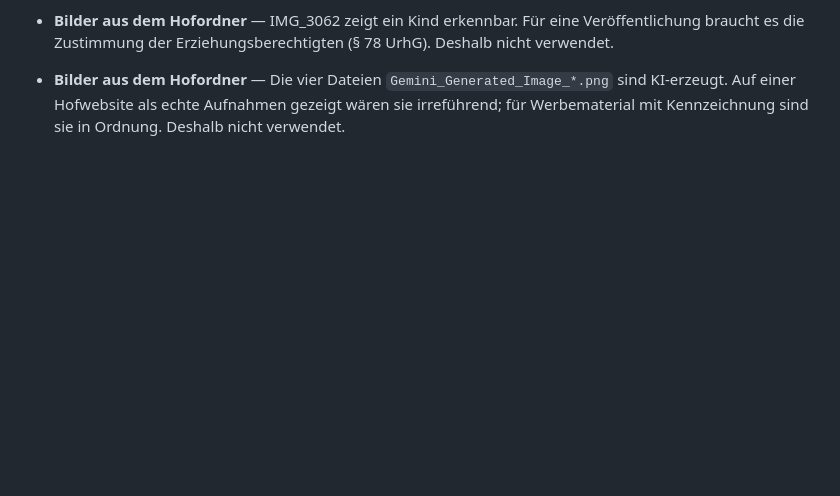
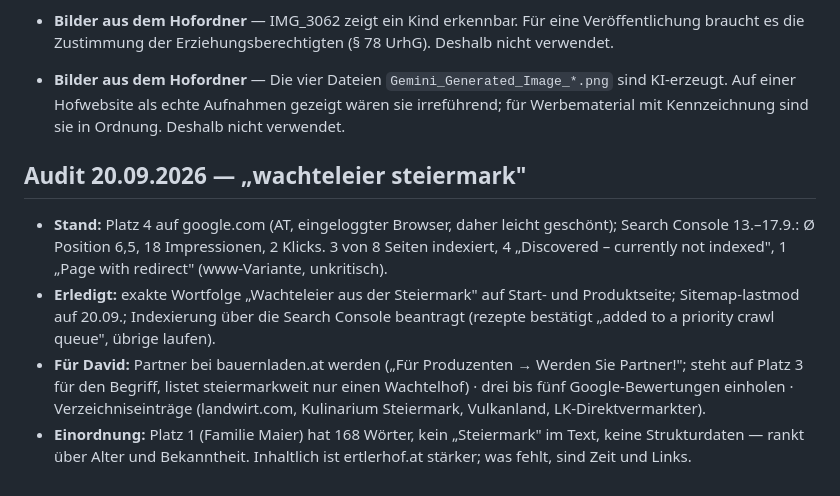
Before and after one commit to DavidOliverErtler/ertlerhof-website, a Markdown page: OFFENE-PUNKTE.md, the part around the change. Drawn GitHub-style; blank space fills up the shorter version.

Commit message:
Offene Punkte: Audit vom 20.09. festgehalten
Co-Authored-By: Claude Fable 5.1 <noreply@anthropic.com>

```diff
--- a/OFFENE-PUNKTE.md
+++ b/OFFENE-PUNKTE.md
@@ -45,3 +45,10 @@ Diese Hinweise standen bis zum Livegang sichtbar auf der Website und wurden am
 - **Bilder aus dem Hofordner** — IMG_3062 zeigt ein Kind erkennbar. Für eine Veröffentlichung braucht es die Zustimmung der Erziehungsberechtigten (§ 78 UrhG). Deshalb nicht verwendet.
 
 - **Bilder aus dem Hofordner** — Die vier Dateien `Gemini_Generated_Image_*.png` sind KI-erzeugt. Auf einer Hofwebsite als echte Aufnahmen gezeigt wären sie irreführend; für Werbematerial mit Kennzeichnung sind sie in Ordnung. Deshalb nicht verwendet.
+
+## Audit 20.09.2026 — „wachteleier steiermark"
+
+- **Stand:** Platz 4 auf google.com (AT, eingeloggter Browser, daher leicht geschönt); Search Console 13.–17.9.: Ø Position 6,5, 18 Impressionen, 2 Klicks. 3 von 8 Seiten indexiert, 4 „Discovered – currently not indexed", 1 „Page with redirect" (www-Variante, unkritisch).
+- **Erledigt:** exakte Wortfolge „Wachteleier aus der Steiermark" auf Start- und Produktseite; Sitemap-lastmod auf 20.09.; Indexierung über die Search Console beantragt (rezepte bestätigt „added to a priority crawl queue", übrige laufen).
+- **Für David:** Partner bei bauernladen.at werden („Für Produzenten → Werden Sie Partner!"; steht auf Platz 3 für den Begriff, listet steiermarkweit nur einen Wachtelhof) · drei bis fünf Google-Bewertungen einholen · Verzeichniseinträge (landwirt.com, Kulinarium Steiermark, Vulkanland, LK-Direktvermarkter).
+- **Einordnung:** Platz 1 (Familie Maier) hat 168 Wörter, kein „Steiermark" im Text, keine Strukturdaten — rankt über Alter und Bekanntheit. Inhaltlich ist ertlerhof.at stärker; was fehlt, sind Zeit und Links.
```
